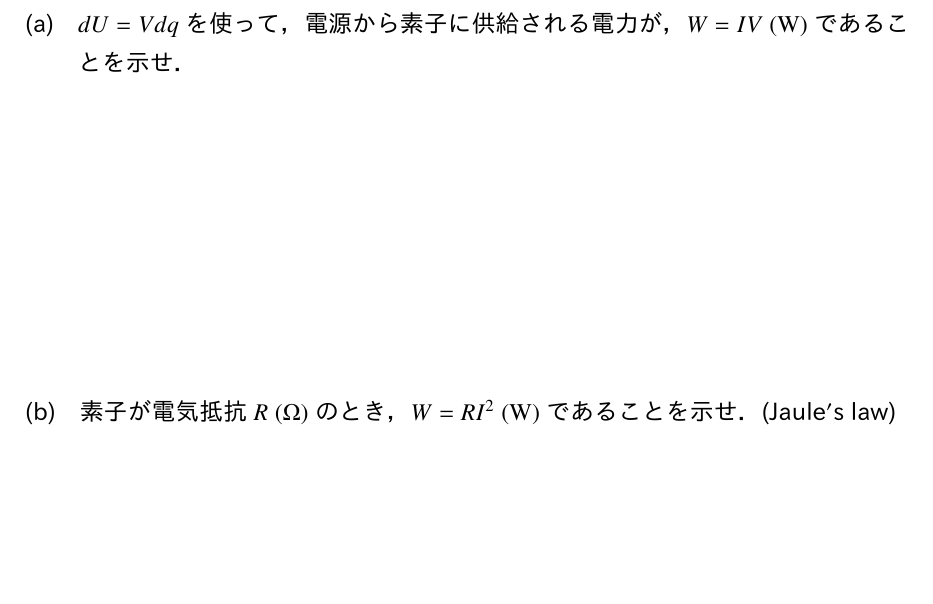
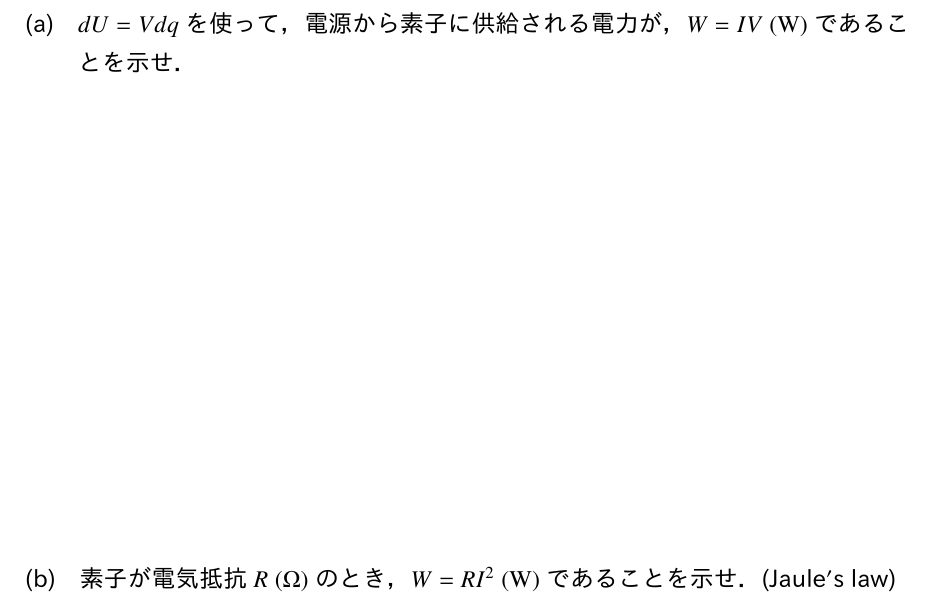
Before and after one commit to mkakh/Denjiki, a LaTeX problem sheet (hw8/hw8.tex): part of page 3 of 3, cut so that both start at the same text, the shorter picture padded with empty space. The pictures show the PDF file hw8/hw8.pdf that the author committed with the source.

Commit message:
Update hw8

```diff
--- a/hw8/hw8.tex
+++ b/hw8/hw8.tex
@@ -44,7 +44,7 @@
 時間 \(dt\) 間に \(dq\) の電荷が素子を通過した．その際，電源の供給するエネルギーは，\(dU = Vdq\;\si{(J)}\) である．この電気エネルギーは，素子の中で熱エネルギー，磁気エネルギー%
 等に変換される．}
 \subsubsection{\(dU=Vdq\) を使って，電源から素子に供給される電力が，\(W=IV\;\si{(W)}\) であることを示せ．}
-\vspace{13em}
+\vspace{20em}
 \subsubsection{素子が電気抵抗 \(R\;\si{(\Omega)}\) のとき，\(W=RI^2\;\si{(W)}\) であることを示せ．(Jaule\('\)s law)}
 
 \end{document}
```
Also changed, not shown: hw8/hw8.pdf.
